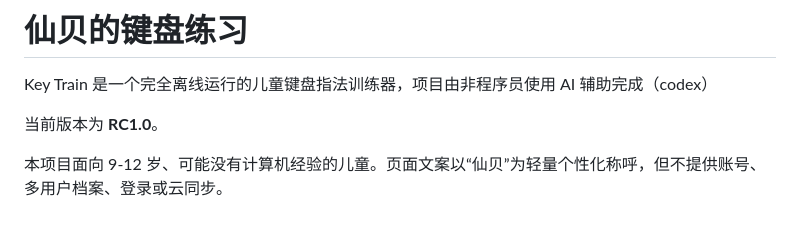
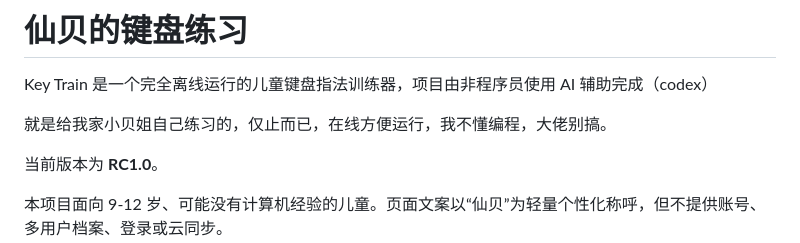
Before and after one commit to mean1995/xianbei-keyboard-practice, a Markdown page: README.md, the part around the change. Drawn GitHub-style; blank space fills up the shorter version.

```diff
--- a/README.md
+++ b/README.md
@@ -1,6 +1,8 @@
 # 仙贝的键盘练习
 
 Key Train 是一个完全离线运行的儿童键盘指法训练器，项目由非程序员使用 AI 辅助完成（codex）
+
+就是给我家小贝姐自己练习的，仅止而已，在线方便运行，我不懂编程，大佬别搞。
 
 当前版本为 **RC1.0**。
 
```
